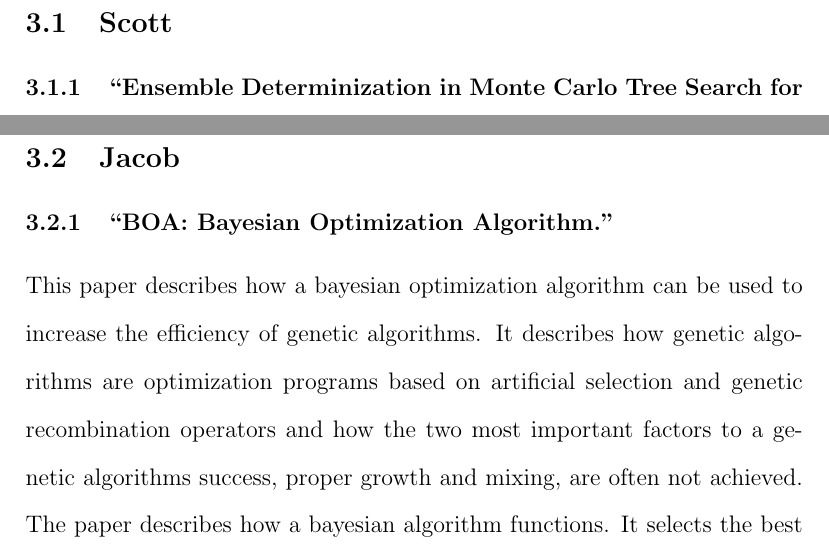
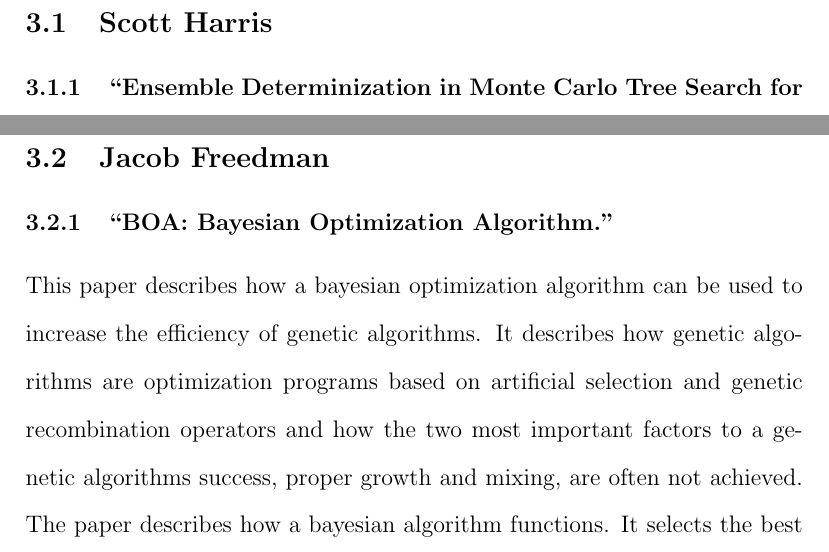
Before and after one commit to 0x326/miami-university-cse-464-group-project, a LaTeX document (writeups/Project Report.tex): two parts of pages 3 and 5 of 11, joined at a grey line, cut so that both start at the same text. Compiled offline with pdfLaTeX.

Commit message:
Use full names

```diff
--- a/writeups/Project Report.tex
+++ b/writeups/Project Report.tex
@@ -65,7 +65,7 @@ we want to choose $ D $ such that we maximize $ P(\text{game success} \mid D) $.
 
 \section{Literature Review}
 
-\subsection{Scott}
+\subsection{Scott Harris}
 
 \subsubsection{\enquote{Ensemble Determinization in Monte Carlo Tree Search for the Imperfect Information Card Game Magic: The Gathering.}}
 
@@ -98,7 +98,7 @@ reduced to a statistical value. This allows for many different strategies such t
 goals with many different strategies/collections of cards. With this versatility Suitcase players are not put at as much
 of an advantage in the baseball card game as they are in games such as Magic: the Gathering.
 
-\subsection{Jacob}
+\subsection{Jacob Freedman}
 
 \subsubsection{\enquote{BOA: Bayesian Optimization Algorithm.}}
 
```
Also changed, not shown: writeups/Project Report.tex (2 more changed lines).
